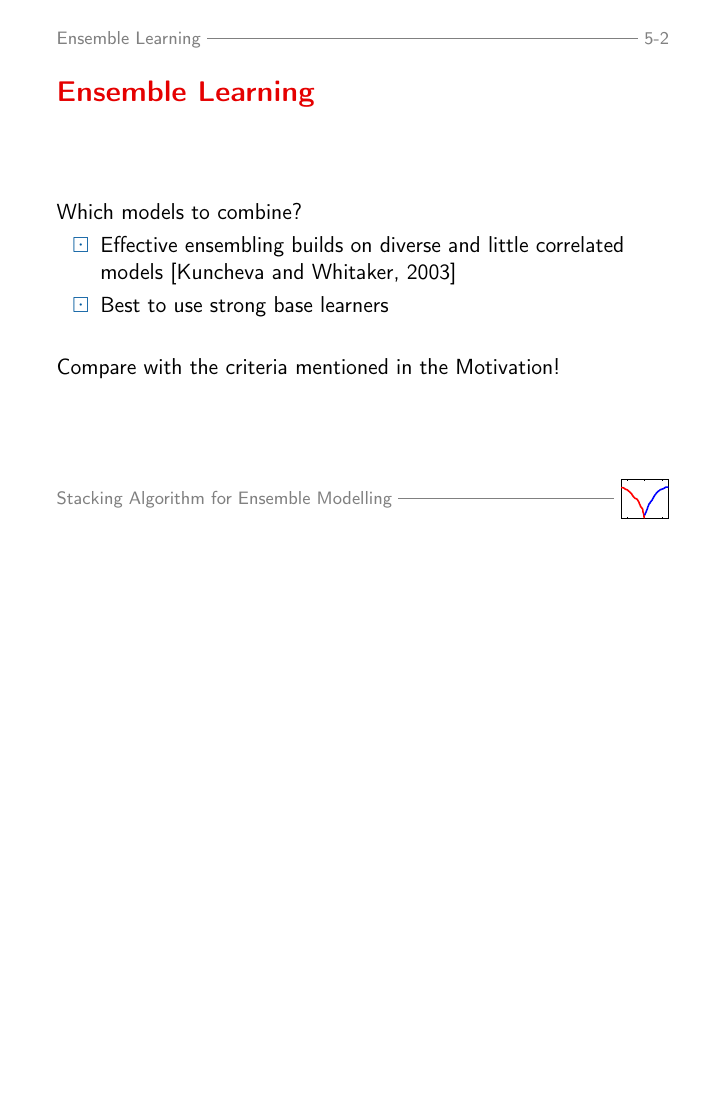
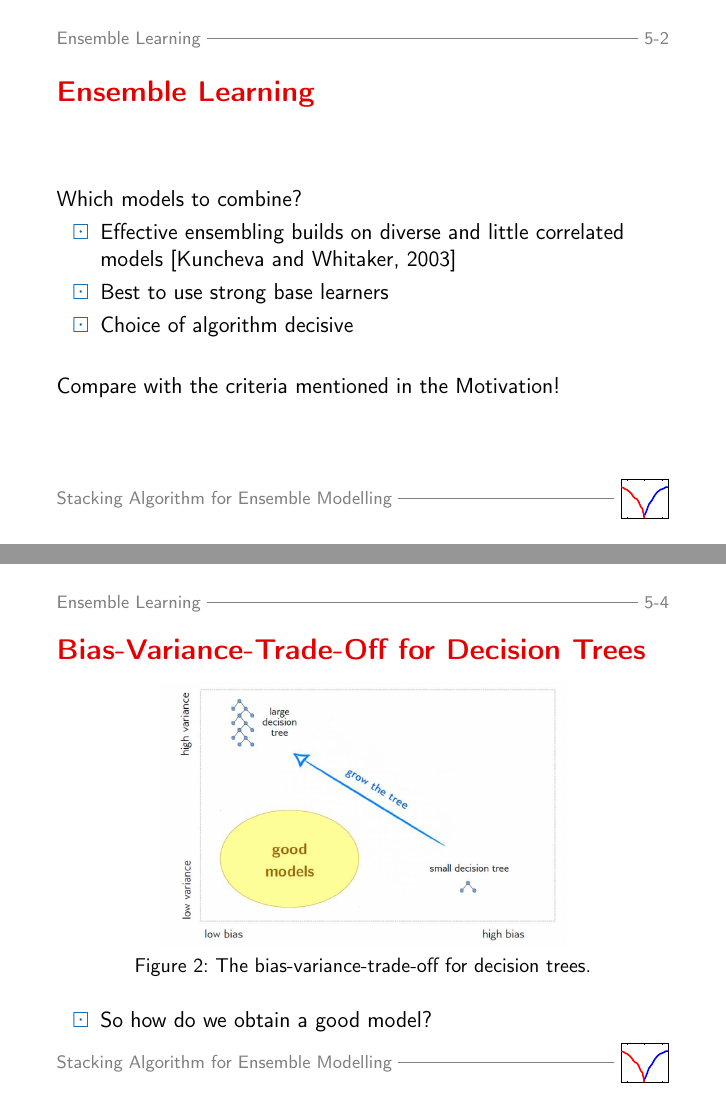
Before and after one commit to schreckf/NIC_Schreck, LaTeX slides (presentation/presentation.tex): page 9 of 29 before the commit and pages 9 and 11 of 30 after it, the two joined at a grey line, the shorter picture padded with empty space. Compiled offline with pdfLaTeX; the source files are stored in an older character set and shown here as Unicode; a missing bibliography style is replaced by a similar one.

Commit message:
update presentation (dt graphs)

```diff
--- a/presentation/presentation.tex
+++ b/presentation/presentation.tex
@@ -211,7 +213,8 @@ Which models to combine?
 \item Effective ensembling builds on diverse and little correlated models \citep{kuncheva2003measures}
 \item Best to use strong base learners
 % Research has been shown that ensembling is most effective when base learners already have good predictions.
-% SO, we see the same criteria than I mentioned in the motivation of this presentation! Also clearly the choice of algorithm is important. In the next sections, I will introduce different stacking models in ensemble modelling. But first, for all of you to be able to follow, I want to shortly explain the concept behind Decisions Trees, since Trees are very often chosen ase base learners in ensemble models.
+\item Choice of algorithm decisive
+% SO, we see the same criteria than I mentioned in the motivation of this presentation! Also clearly the choice of algorithm is important. In the next sections, I will introduce different stacking models in ensemble modelling.
 \end{itemize}
 \vspace{0.5cm}
 Compare with the criteria mentioned in the Motivation!
@@ -234,6 +237,19 @@ Which models to combine?
 \end{itemize}
 }
 
+
+\frame{
+\frametitle{Bias-Variance-Trade-Off for Decision Trees}
+\begin{figure}[htb]
+	\begin{center}
+	\includegraphics[scale=0.26, trim={0cm 1cm 0 0.5cm}]{Figures/bvtradeoff_tree.png}
+	\caption{The bias-variance-trade-off for decision trees.}
+	\end{center}
+\end{figure}
+\begin{itemize}
+\item So how do we obtain a good model?
+\end{itemize}
+}
 
 %%%%%%%%%%%%%%%%%%%%%%%%%%%%%%%%%%%%%%%%
 \section{Bagging and Random Forest}
```
Also changed, not shown: presentation/presentation.pdf, presentation/presentation.tex (5 more changed lines), 2 other files.
